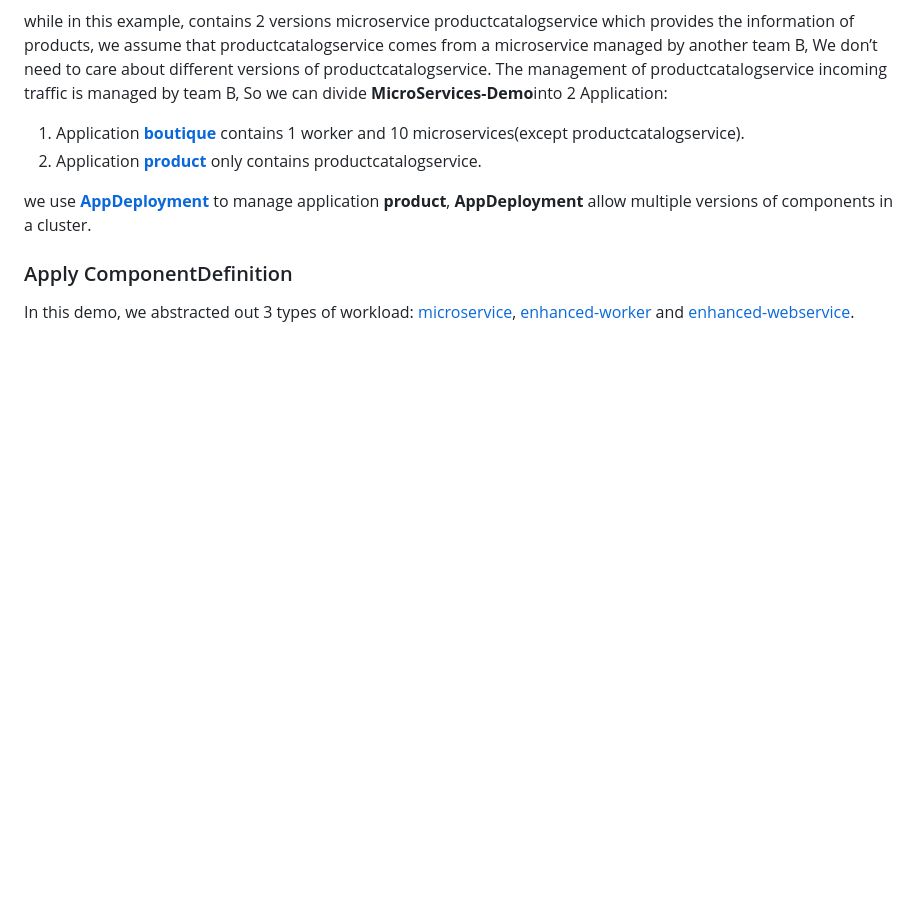
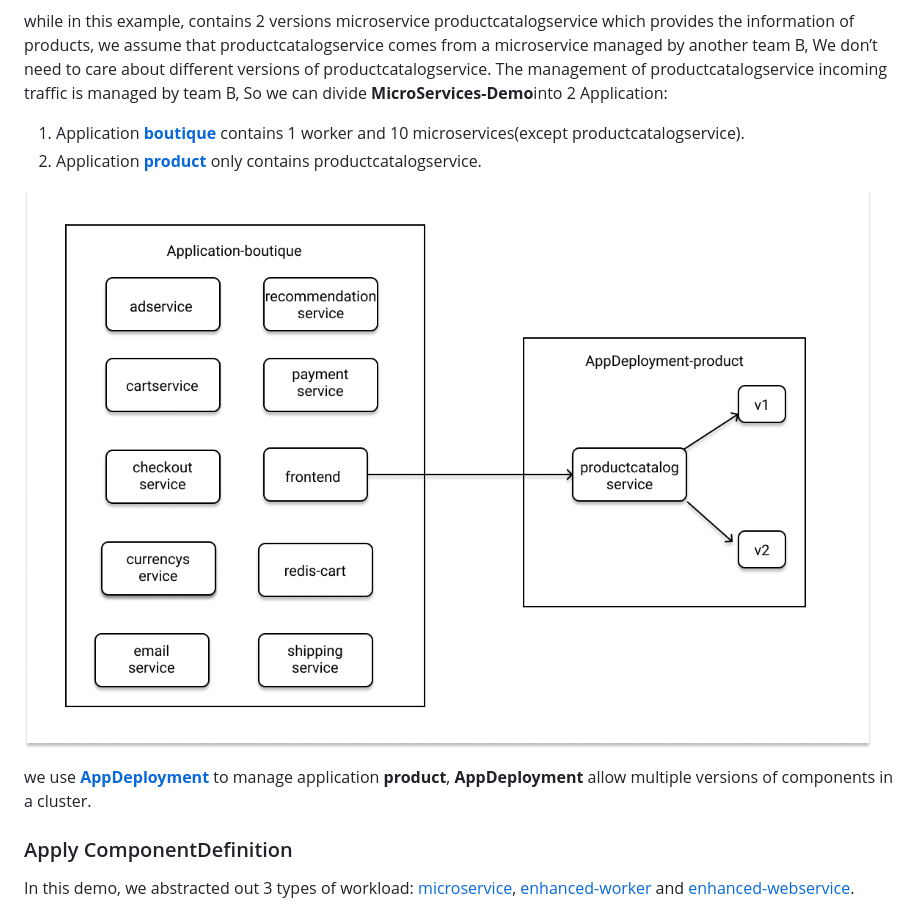
Before and after one commit to kubevela/samples, a Markdown page: 7.GoogleCloudPlatform_MicroServices_Demo/README.md, the part around the change. Rendered like a GitHub page; pictures changed too: 7.GoogleCloudPlatform_MicroServices_Demo/images/apps.png (added); blank space fills up the shorter version.

```diff
--- a/7.GoogleCloudPlatform_MicroServices_Demo/README.md
+++ b/7.GoogleCloudPlatform_MicroServices_Demo/README.md
@@ -24,6 +24,8 @@ The management of productcatalogservice incoming traffic is managed by team B, S
 
 1. Application **[boutique](./App/boutique.yaml)** contains 1 worker and 10 microservices(except productcatalogservice).
 2. Application **[product](./App/product-v1.yaml)** only contains productcatalogservice.
+
+![Applications](./images/apps.png)
 
 we use **[AppDeployment](https://kubevela.io/docs/rollout/appdeploy)** to manage application **product**, **AppDeployment**
 allow multiple versions of components in a cluster.
```
